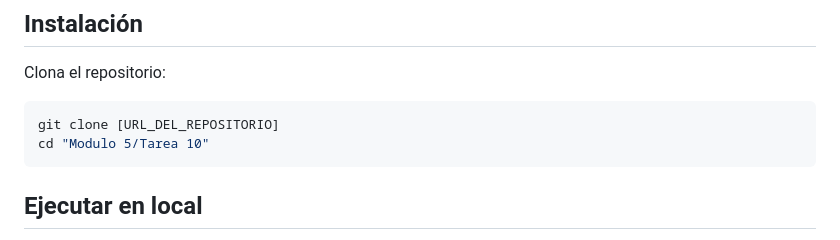
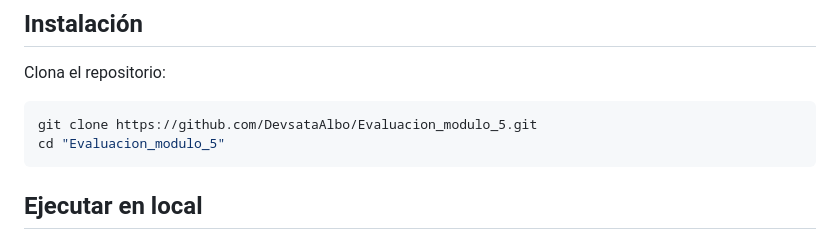
Before and after one commit to DevsataAlbo/Evaluacion_modulo_5, a Markdown page: README.md, the part around the change. GitHub-like rendering.

Commit message:
Carga de archivos

````diff
--- a/README.md
+++ b/README.md
@@ -7,8 +7,8 @@ Aplicación web completa para gestionar tareas de forma colaborativa, implementa
 Clona el repositorio:
 
 ```bash
-git clone [URL_DEL_REPOSITORIO]
-cd "Modulo 5/Tarea 10"
+git clone https://github.com/DevsataAlbo/Evaluacion_modulo_5.git
+cd "Evaluacion_modulo_5"
 ```
 
 ## Ejecutar en local
````
